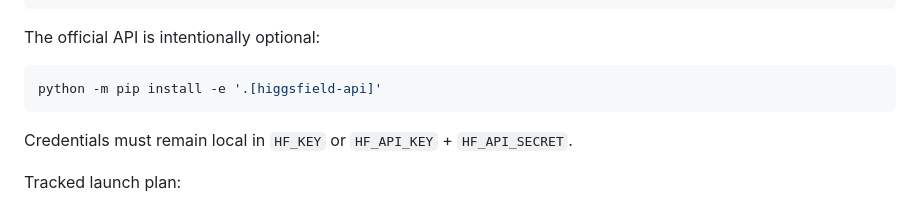
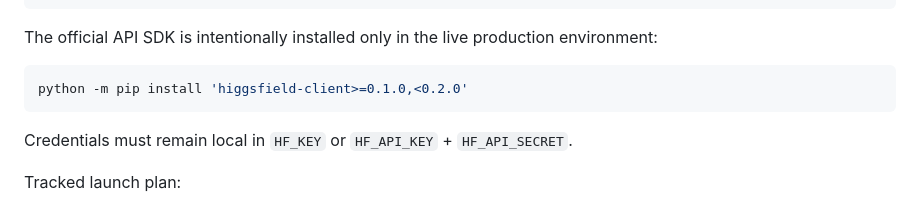
Before and after one commit to Linardi1328/rbl-content-engine, a Markdown page: README.md, the part around the change. Drawn GitHub-style.

Commit message:
docs: keep Higgsfield SDK outside locked core environment

````diff
--- a/README.md
+++ b/README.md
@@ -328,10 +328,10 @@ tracked 9:16 launch plan
 -> manual/external publication
 ```
 
-The official API is intentionally optional:
+The official API SDK is intentionally installed only in the live production environment:
 
 ```bash
-python -m pip install -e '.[higgsfield-api]'
+python -m pip install 'higgsfield-client>=0.1.0,<0.2.0'
 ```
 
 Credentials must remain local in `HF_KEY` or `HF_API_KEY` + `HF_API_SECRET`.
````
